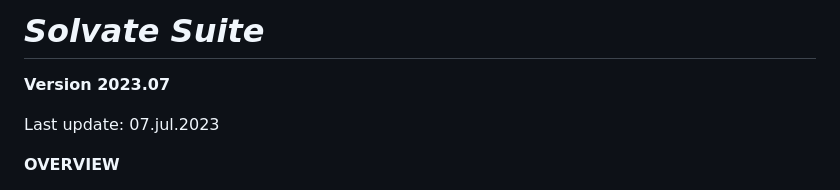
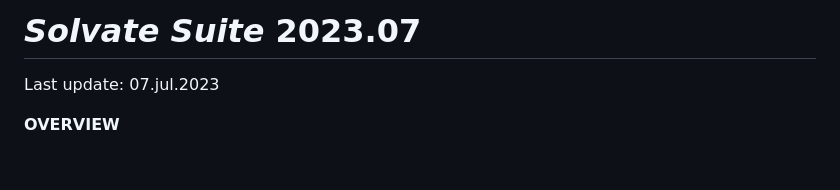
Before and after one commit to otaviolsantana/solvate, a Markdown page: README.md, the part around the change. Drawn GitHub-style; blank space fills up the shorter version.

```diff
--- a/README.md
+++ b/README.md
@@ -1,8 +1,7 @@
-# _Solvate Suite_
-
-**Version 2023.07**
+# _Solvate Suite_ 2023.07
 
 Last update: 07.jul.2023
+
 
 **OVERVIEW**
 
```
